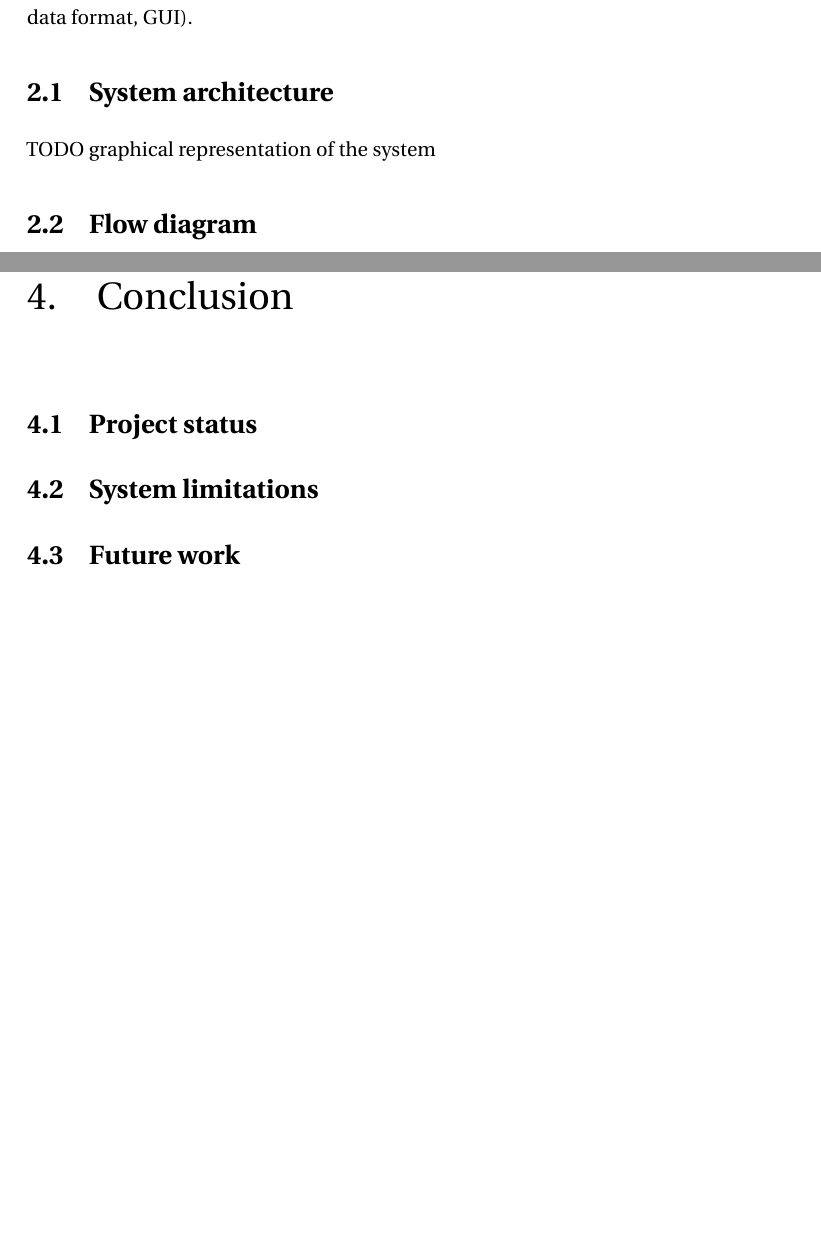
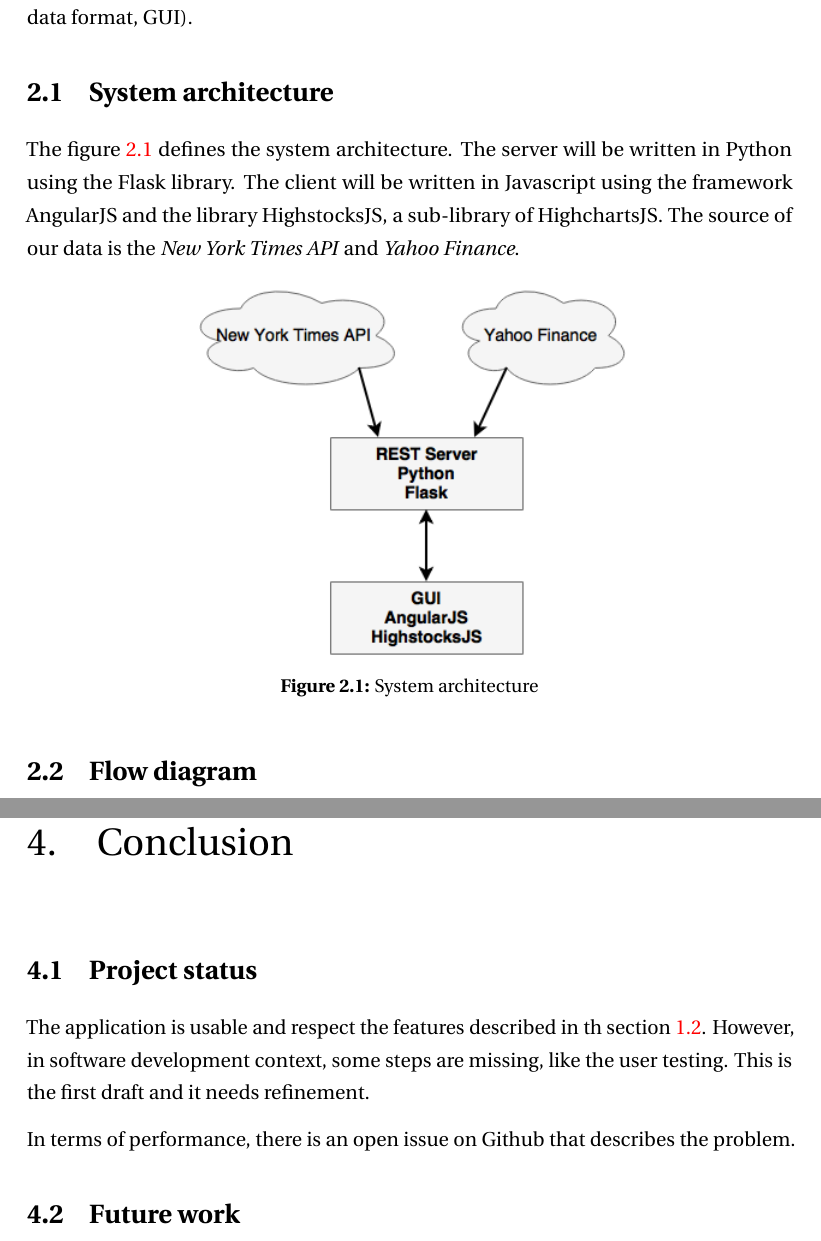
Before and after one commit to axelfahy/StocksTrooper, a LaTeX document (doc/report_stockstrooper_hohn_fahy.tex, which reads doc/Chapters/ChapterConclusion.tex, doc/Chapters/ChapterSpecs.tex): two parts of pages 4 and 15 of 16 before the commit and two parts of pages 4 and 15 of 17 after it, joined at a grey line, cut so that both start at the same text, the shorter picture padded with empty space. Compiled offline with pdfLaTeX.

Commit message:
docs(conclusion): last chapter done
Add the last chapter of the report
Add the review of Axel

```diff
--- a/doc/Chapters/ChapterConclusion.tex
+++ b/doc/Chapters/ChapterConclusion.tex
@@ -4,10 +4,9 @@
 %-------------------------------------------------------------------------------
 %-------------------------------------------------------------------------------
 \section{Project status}
+The application is usable and respect the features described in th section \ref{sec:intro:features}. However, in software development context, some steps are missing, like the user testing. This is the first draft and it needs refinement.
 
-%-------------------------------------------------------------------------------
-%-------------------------------------------------------------------------------
-\section{System limitations}
+In terms of performance, there is an open issue on Github that describes the problem.
 
 %-------------------------------------------------------------------------------
 %-------------------------------------------------------------------------------
--- a/doc/Chapters/ChapterSpecs.tex
+++ b/doc/Chapters/ChapterSpecs.tex
@@ -5,7 +5,14 @@
 %-------------------------------------------------------------------------------
 %-------------------------------------------------------------------------------
 \section{System architecture}
-TODO graphical representation of the system
+The figure~\ref{fig:specs:architecture} defines the system architecture. The server will be written in Python using the Flask library. The client will be written in Javascript using the framework AngularJS and the library HighstocksJS, a sub-library of HighchartsJS. The source of our data is the \textit{New York Times API} and \textit{Yahoo Finance}.
+
+\begin{figure}[H]
+    \centering
+    \includegraphics[scale=0.6]{Figures/st-system-architecture.png}
+    \caption{System architecture}
+    \label{fig:specs:architecture}
+\end{figure}
 
 %-------------------------------------------------------------------------------
 %-------------------------------------------------------------------------------
--- a/doc/report_stockstrooper_hohn_fahy.tex
+++ b/doc/report_stockstrooper_hohn_fahy.tex
@@ -155,6 +155,11 @@
 \usepackage{pdfpages}                                                 % To include another pdf
 
 %-------------------------------------------------------------------------------
+% HYPERLINKS CONF
+%-------------------------------------------------------------------------------
+\hypersetup{colorlinks=true}
+
+%-------------------------------------------------------------------------------
 % HEADER & FOOTER
 %-------------------------------------------------------------------------------
 \usepackage{fancyhdr}
```
Also changed, not shown: doc/Figures/st-chart-pointer.png, doc/Figures/st-events.png, doc/Figures/st-full.png, doc/Figures/st-system-architecture.png (added), doc/Figures/st-workflow-app.png (renamed from doc/Figures/workflow-stockstrooper.png), doc/Chapters/ChapterConclusion.tex (1 more changed lines), doc/Chapters/ChapterSpecs.tex (6 more changed lines), doc/report_stockstrooper_hohn_fahy.tex (2 more changed lines).
